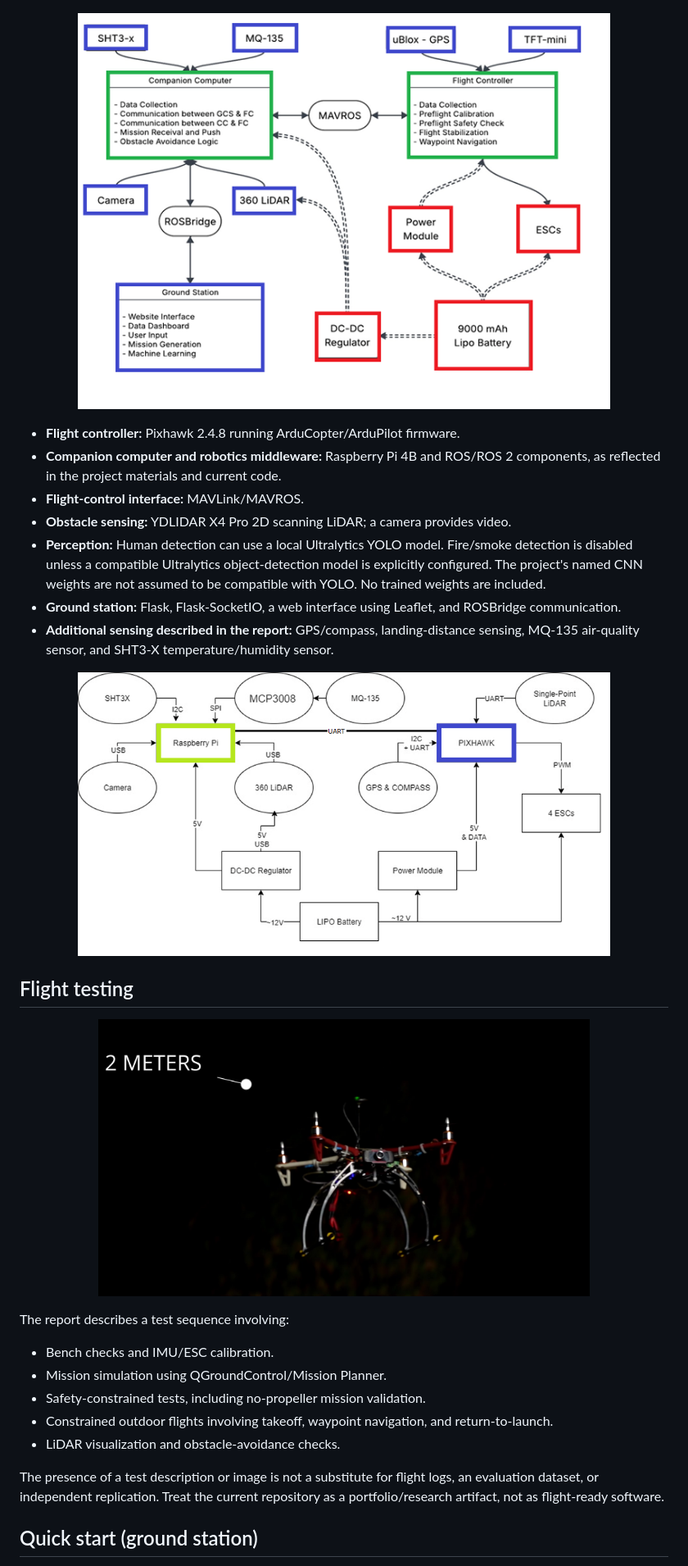
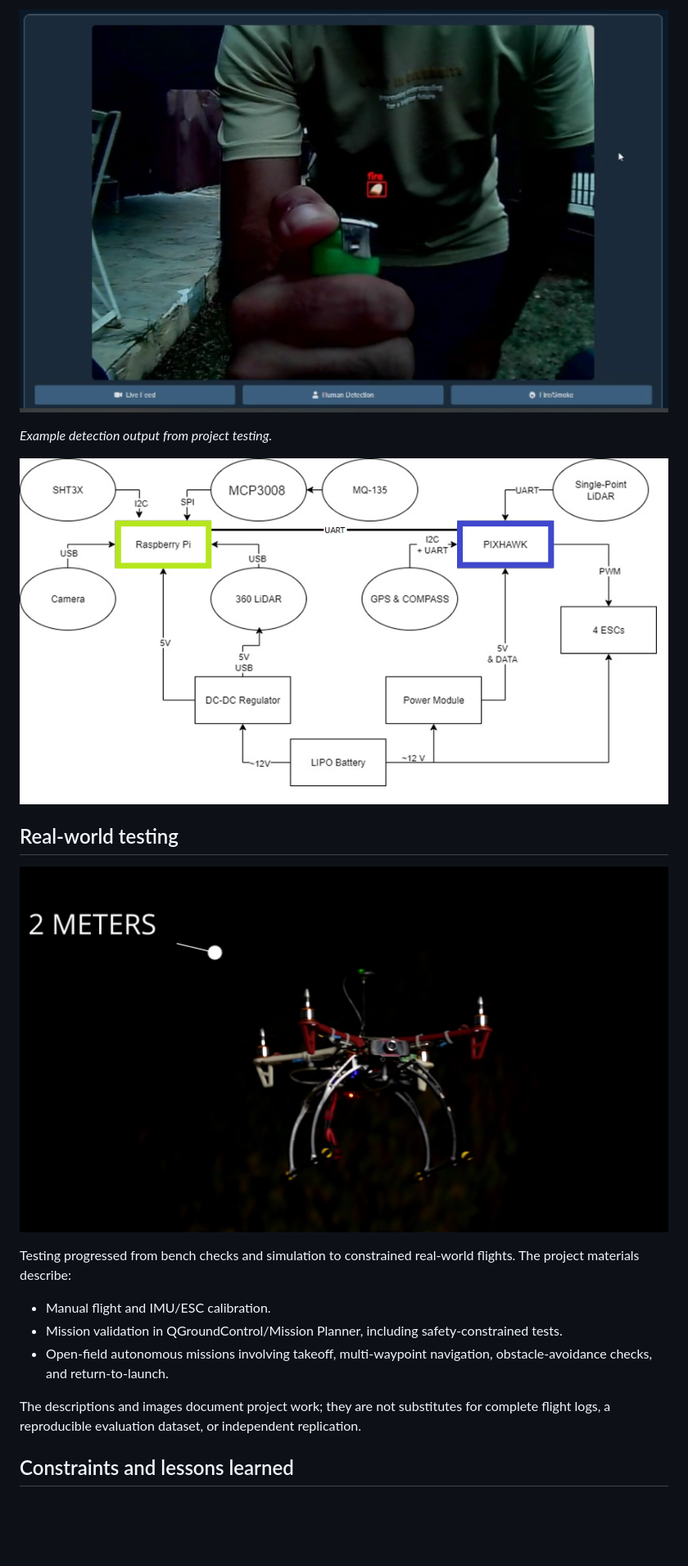
Before and after one commit to wadih553/autonomous-uav-disaster-recon, a Markdown page: README.md, the part around one of its changes. Shown at 82% size. GitHub-like rendering; blank space fills up the shorter version.

```diff
--- a/README.md
+++ b/README.md
@@ -59,35 +45,21 @@ flowchart LR
 
+![Fire, smoke, and human detection output](detection_results.png)
 
-<p align="center">
-  <img src="architecture_block_diagram.png" width="650" alt="UAV system architecture block diagram">
-</p>
+*Example detection output from project testing.*
 
-- **Flight controller:** Pixhawk 2.4.8 running ArduCopter/ArduPilot firmware.
-- **Companion computer and robotics middleware:** Raspberry Pi 4B and ROS/ROS 2 components, as reflected in the project materials and current code.
-- **Flight-control interface:** MAVLink/MAVROS.
-- **Obstacle sensing:** YDLIDAR X4 Pro 2D scanning LiDAR; a camera provides video.
-- **Perception:** Human detection can use a local Ultralytics YOLO model. Fire/smoke detection is disabled unless a compatible Ultralytics object-detection model is explicitly configured. The project's named CNN weights are not assumed to be compatible with YOLO. No trained weights are included.
-- **Ground station:** Flask, Flask-SocketIO, a web interface using Leaflet, and ROSBridge communication.
-- **Additional sensing described in the report:** GPS/compass, landing-distance sensing, MQ-135 air-quality sensor, and SHT3-X temperature/humidity sensor.
+![Full wiring schematic](wiring_schematic.png)
 
-<p align="center">
-  <img src="wiring_schematic.png" width="650" alt="UAV wiring schematic">
-</p>
+## Real-world testing
 
-## Flight testing
+![UAV during an autonomous obstacle-avoidance flight test](uav_flight_2m_obstacle_test.jpg)
 
-<p align="center">
-  <img src="uav_flight_2m_obstacle_test.jpg" width="600" alt="UAV during an obstacle-avoidance flight test">
-</p>
+Testing progressed from bench checks and simulation to constrained real-world flights. The project materials describe:
 
-The report describes a test sequence involving:
-- Bench checks and IMU/ESC calibration.
-- Mission simulation using QGroundControl/Mission Planner.
-- Safety-constrained tests, including no-propeller mission validation.
-- Constrained outdoor flights involving takeoff, waypoint navigation, and return-to-launch.
-- LiDAR visualization and obstacle-avoidance checks.
+- Manual flight and IMU/ESC calibration.
+- Mission validation in QGroundControl/Mission Planner, including safety-constrained tests.
+- Open-field autonomous missions involving takeoff, multi-waypoint navigation, obstacle-avoidance checks, and return-to-launch.
 
-The presence of a test description or image is not a substitute for flight logs, an evaluation dataset, or independent replication. Treat the current repository as a portfolio/research artifact, not as flight-ready software.
+The descriptions and images document project work; they are not substitutes for complete flight logs, a reproducible evaluation dataset, or independent replication.
 
-## Quick start (ground station)
+## Constraints and lessons learned
 
```
Also changed, not shown: other parts of README.md (+55 -97 lines).
